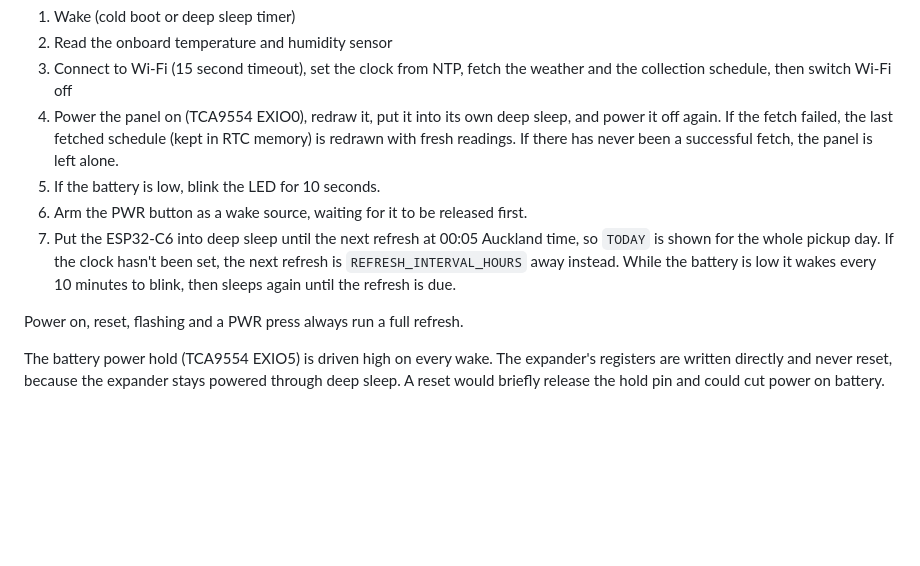
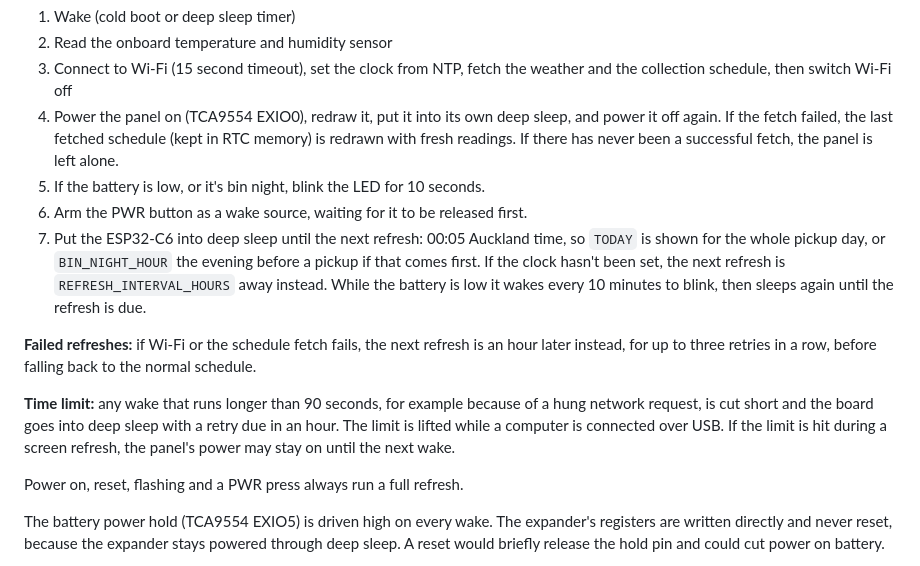
Before and after one commit to alizaliz/esp-ePaper-bin-tracker, a Markdown page: README.md, the part around one of its changes. Drawn GitHub-style; blank space fills up the shorter version.

```diff
--- a/README.md
+++ b/README.md
@@ -135,9 +140,13 @@ The firmware does one pass each time the device wakes, then goes back to sleep:
 2. Read the onboard temperature and humidity sensor
 3. Connect to Wi-Fi (15 second timeout), set the clock from NTP, fetch the weather and the collection schedule, then switch Wi-Fi off
 4. Power the panel on (TCA9554 EXIO0), redraw it, put it into its own deep sleep, and power it off again. If the fetch failed, the last fetched schedule (kept in RTC memory) is redrawn with fresh readings. If there has never been a successful fetch, the panel is left alone.
-5. If the battery is low, blink the LED for 10 seconds.
+5. If the battery is low, or it's bin night, blink the LED for 10 seconds.
 6. Arm the PWR button as a wake source, waiting for it to be released first.
-7. Put the ESP32-C6 into deep sleep until the next refresh at 00:05 Auckland time, so `TODAY` is shown for the whole pickup day. If the clock hasn't been set, the next refresh is `REFRESH_INTERVAL_HOURS` away instead. While the battery is low it wakes every 10 minutes to blink, then sleeps again until the refresh is due.
+7. Put the ESP32-C6 into deep sleep until the next refresh: 00:05 Auckland time, so `TODAY` is shown for the whole pickup day, or `BIN_NIGHT_HOUR` the evening before a pickup if that comes first. If the clock hasn't been set, the next refresh is `REFRESH_INTERVAL_HOURS` away instead. While the battery is low it wakes every 10 minutes to blink, then sleeps again until the refresh is due.
+
+**Failed refreshes:** if Wi-Fi or the schedule fetch fails, the next refresh is an hour later instead, for up to three retries in a row, before falling back to the normal schedule.
+
+**Time limit:** any wake that runs longer than 90 seconds, for example because of a hung network request, is cut short and the board goes into deep sleep with a retry due in an hour. The limit is lifted while a computer is connected over USB. If the limit is hit during a screen refresh, the panel's power may stay on until the next wake.
 
 Power on, reset, flashing and a PWR press always run a full refresh.
 
```
Also changed, not shown: other parts of README.md (+12 -7 lines), docs/images/screen_today.png, docs/images/screen_tonight.png (added), 13 other files.
